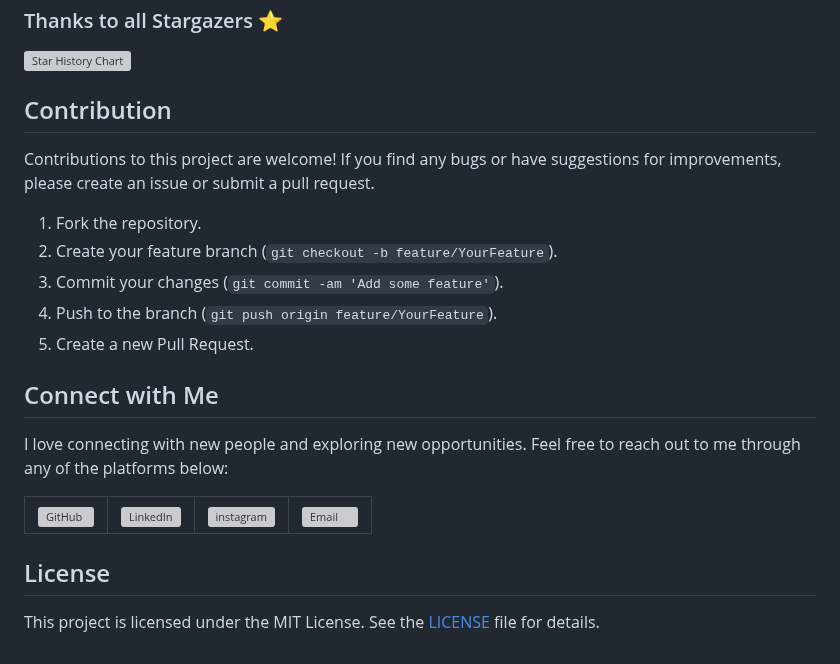
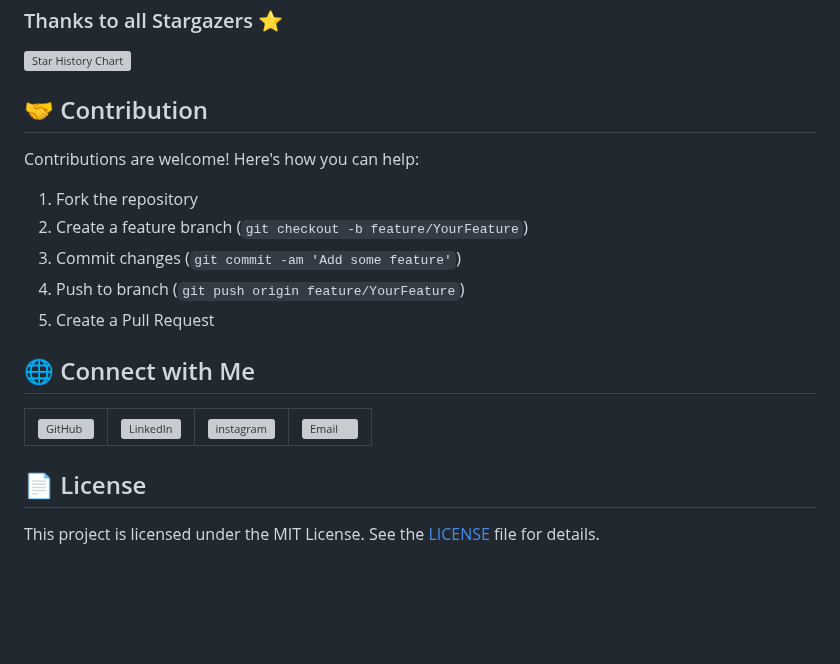
Before and after one commit to amit712singhal/Sky-Now, a Markdown page: README.md, the part around one of its changes. GitHub-like rendering; blank space fills up the shorter version; grey boxes are pictures that could not be loaded.

```diff
--- a/README.md
+++ b/README.md
@@ -89,19 +100,17 @@ To run this project locally, follow these steps:
  </picture>
 </a>
 
-## Contribution
+## 🤝 Contribution
 
-Contributions to this project are welcome! If you find any bugs or have suggestions for improvements, please create an issue or submit a pull request.
+Contributions are welcome! Here's how you can help:
 
-1. Fork the repository.
-2. Create your feature branch (`git checkout -b feature/YourFeature`).
-3. Commit your changes (`git commit -am 'Add some feature'`).
-4. Push to the branch (`git push origin feature/YourFeature`).
-5. Create a new Pull Request.
+1. Fork the repository
+2. Create a feature branch (`git checkout -b feature/YourFeature`)
+3. Commit changes (`git commit -am 'Add some feature'`)
+4. Push to branch (`git push origin feature/YourFeature`)
+5. Create a Pull Request
 
-## Connect with Me
-
-I love connecting with new people and exploring new opportunities. Feel free to reach out to me through any of the platforms below:
+## 🌐 Connect with Me
 
 <table>
     <tr>
@@ -131,6 +140,6 @@ I love connecting with new people and exploring new opportunities. Feel free to
     </tr>
 </table>
 
-## License
+## 📄 License
 
 This project is licensed under the MIT License. See the [LICENSE](LICENSE) file for details.
```
Also changed, not shown: other parts of README.md (+42 -31 lines).
